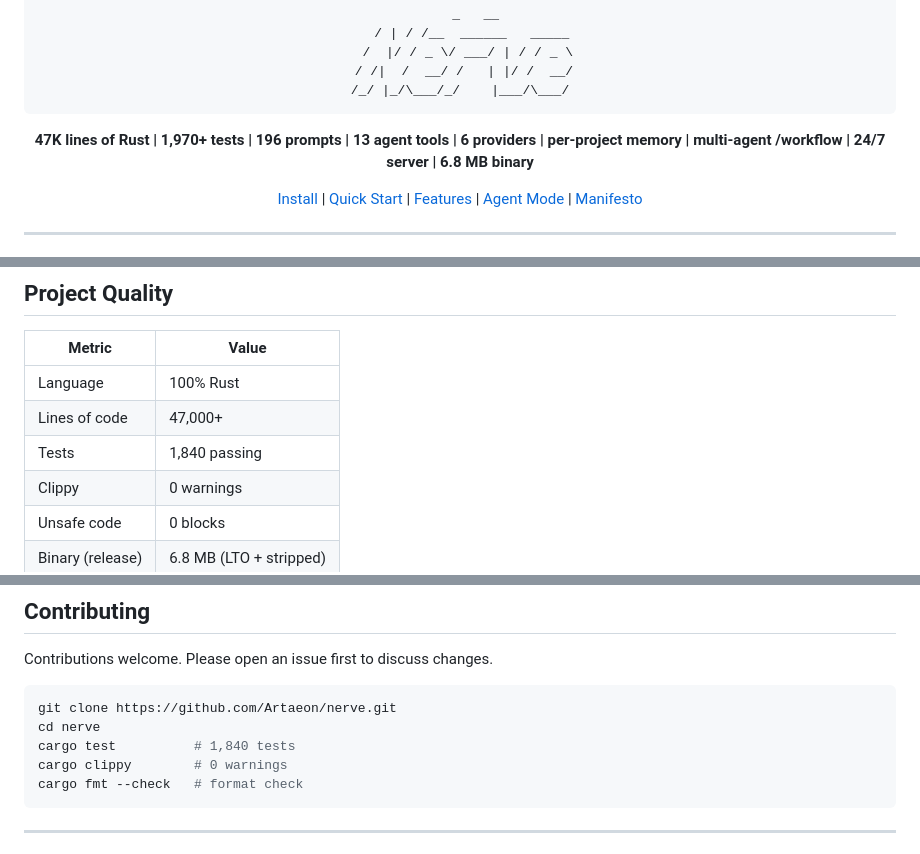
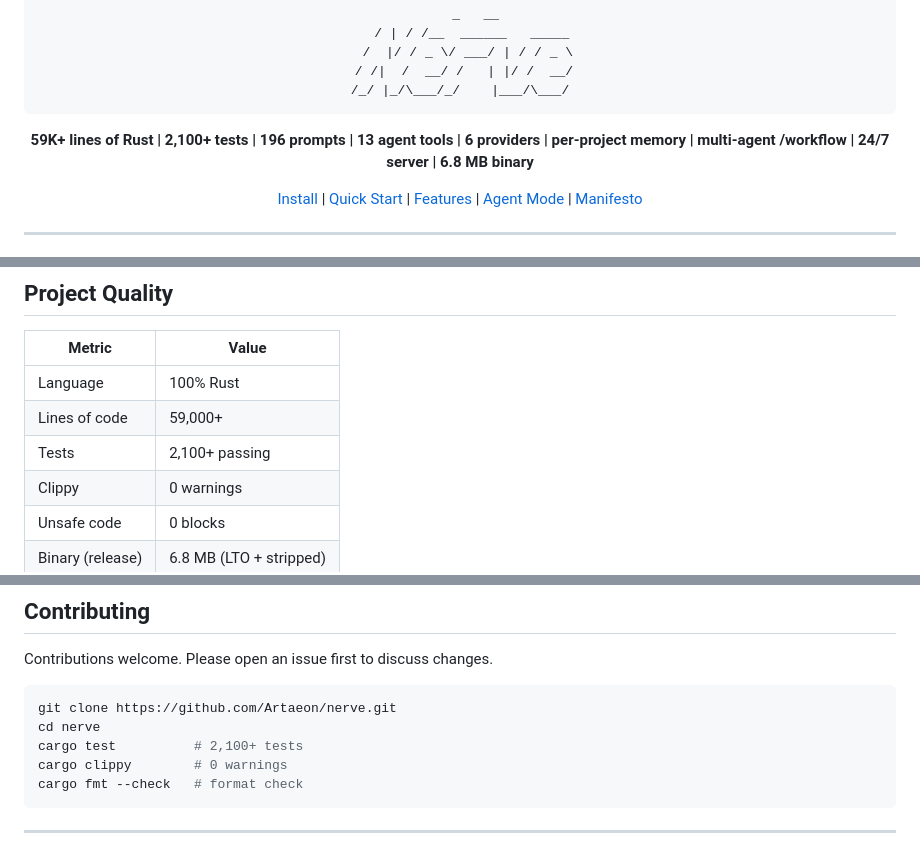
Before and after one commit to Artaeon/nerve, a Markdown page: README.md, 3 parts joined by grey strips. Drawn GitHub-style.

Commit message:
decompose step 5/5: Normalize line/test counts

````diff
--- a/README.md
+++ b/README.md
@@ -17,7 +17,7 @@
 /_/ |_/\___/_/    |___/\___/
 ```
 
-**47K lines of Rust | 1,970+ tests | 196 prompts | 13 agent tools | 6 providers | per-project memory | multi-agent /workflow | 24/7 server | 6.8 MB binary**
+**59K+ lines of Rust | 2,100+ tests | 196 prompts | 13 agent tools | 6 providers | per-project memory | multi-agent /workflow | 24/7 server | 6.8 MB binary**
 
 [Install](#install) | [Quick Start](#quick-start) | [Features](#features) | [Agent Mode](#agent-mode) | [Manifesto](MANIFESTO.md)
 
@@ -297,8 +297,8 @@ enabled = false
 | Metric | Value |
 |--------|-------|
 | Language | 100% Rust |
-| Lines of code | 47,000+ |
-| Tests | 1,840 passing |
+| Lines of code | 59,000+ |
+| Tests | 2,100+ passing |
 | Clippy | 0 warnings |
 | Unsafe code | 0 blocks |
 | Binary (release) | 6.8 MB (LTO + stripped) |
@@ -398,7 +398,7 @@ Contributions welcome. Please open an issue first to discuss changes.
 ```bash
 git clone https://github.com/Artaeon/nerve.git
 cd nerve
-cargo test          # 1,840 tests
+cargo test          # 2,100+ tests
 cargo clippy        # 0 warnings
 cargo fmt --check   # format check
 ```
````
Also changed, not shown: docs/TEST-STATUS.md (+2 -2 lines).
